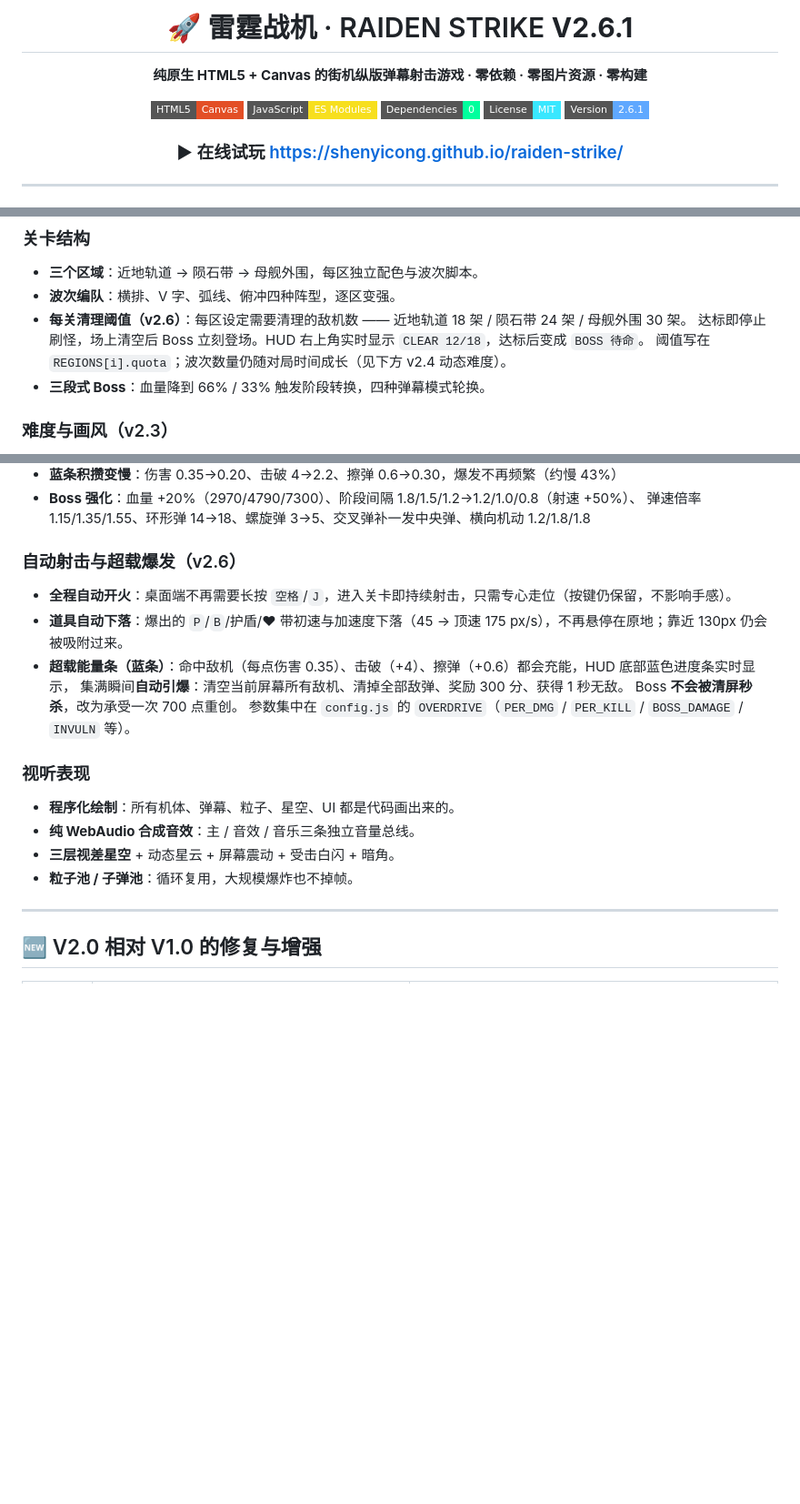
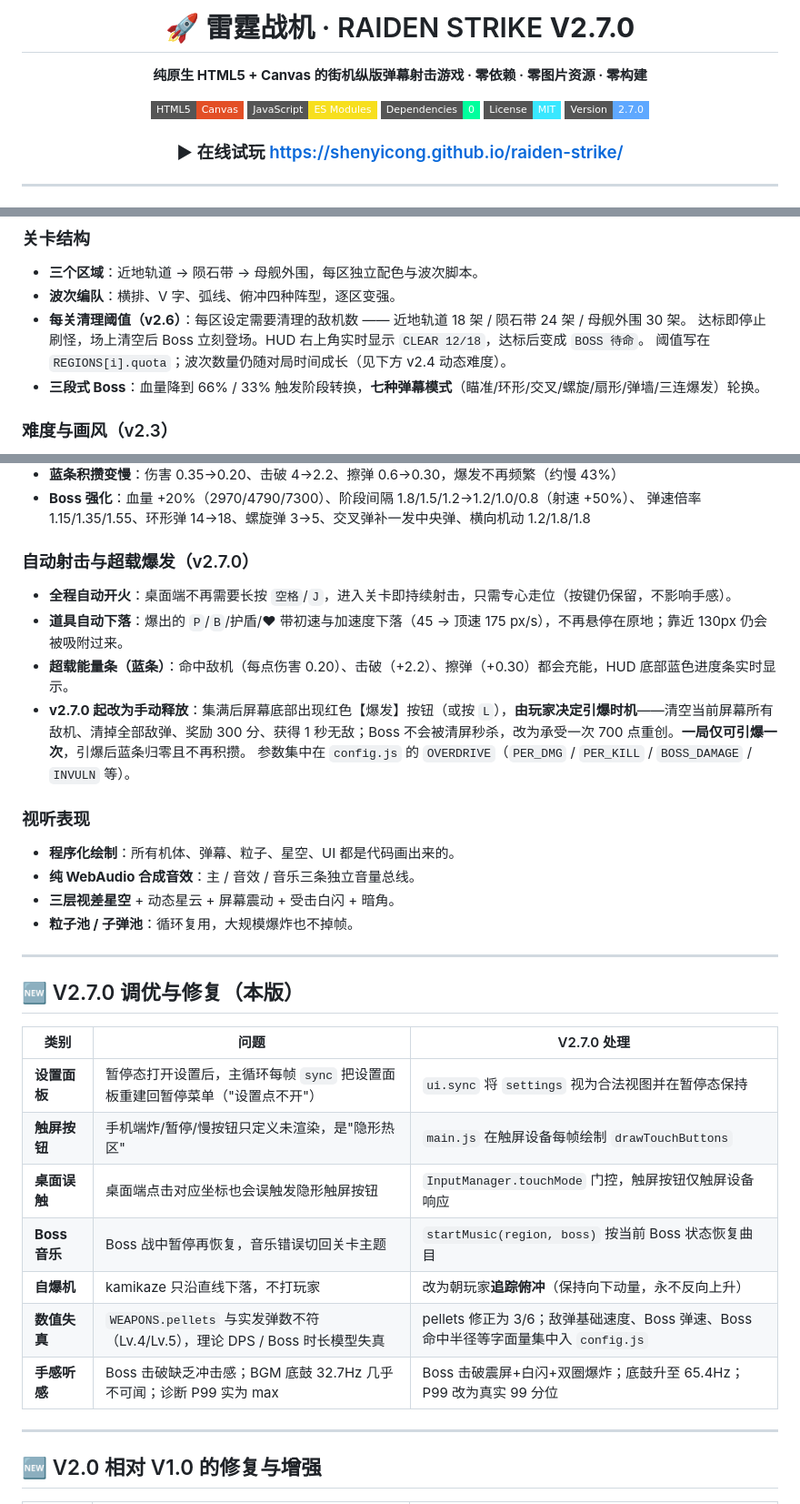
Before and after one commit to shenyicong/raiden-strike, a Markdown page: README.md, 3 parts joined by grey strips. Shown at 91% size. GitHub-like rendering; badges without logos; blank space fills up the shorter version.

Commit message:
chore(sync): update README.md [V2.7.0]

```diff
--- a/README.md
+++ b/README.md
@@ -1,6 +1,6 @@
 <div align="center">
 
-# 🚀 雷霆战机 · RAIDEN STRIKE **V2.6.1**
+# 🚀 雷霆战机 · RAIDEN STRIKE **V2.7.0**
 
 **纯原生 HTML5 + Canvas 的街机纵版弹幕射击游戏 · 零依赖 · 零图片资源 · 零构建**
 
@@ -8,7 +8,7 @@
 [![JS](https://img.shields.io/badge/JavaScript-ES%20Modules-F7DF1E?style=flat-square&logo=javascript&logoColor=black)](#)
 [![Deps](https://img.shields.io/badge/Dependencies-0-00ff9d?style=flat-square)](#)
 [![License](https://img.shields.io/badge/License-MIT-39e7ff?style=flat-square)](#)
-[![Version](https://img.shields.io/badge/Version-2.6.1-5fa8ff?style=flat-square)](#)
+[![Version](https://img.shields.io/badge/Version-2.7.0-5fa8ff?style=flat-square)](#)
 
 ### ▶ 在线试玩 https://shenyicong.github.io/raiden-strike/
 
@@ -88,7 +88,7 @@ python -m http.server 8080      # 需要静态服务器（ES Module 限制）
 - **每关清理阈值（v2.6）**：每区设定需要清理的敌机数 —— 近地轨道 18 架 / 陨石带 24 架 / 母舰外围 30 架。
   达标即停止刷怪，场上清空后 Boss 立刻登场。HUD 右上角实时显示 `CLEAR 12/18`，达标后变成 `BOSS 待命`。
   阈值写在 `REGIONS[i].quota`；波次数量仍随对局时间成长（见下方 v2.4 动态难度）。
-- **三段式 Boss**：血量降到 66% / 33% 触发阶段转换，四种弹幕模式轮换。
+- **三段式 Boss**：血量降到 66% / 33% 触发阶段转换，**七种弹幕模式**（瞄准/环形/交叉/螺旋/扇形/弹墙/三连爆发）轮换。
 
 
 ### 难度与画风（v2.3）
@@ -131,12 +131,11 @@ python -m http.server 8080      # 需要静态服务器（ES Module 限制）
 - **Boss 强化**：血量 +20%（2970/4790/7300）、阶段间隔 1.8/1.5/1.2→1.2/1.0/0.8（射速 +50%）、
   弹速倍率 1.15/1.35/1.55、环形弹 14→18、螺旋弹 3→5、交叉弹补一发中央弹、横向机动 1.2/1.8/1.8
 
-### 自动射击与超载爆发（v2.6）
+### 自动射击与超载爆发（v2.7.0）
 - **全程自动开火**：桌面端不再需要长按 `空格`/`J`，进入关卡即持续射击，只需专心走位（按键仍保留，不影响手感）。
 - **道具自动下落**：爆出的 `P`/`B`/护盾/♥ 带初速与加速度下落（45 → 顶速 175 px/s），不再悬停在原地；靠近 130px 仍会被吸附过来。
-- **超载能量条（蓝条）**：命中敌机（每点伤害 0.35）、击破（+4）、擦弹（+0.6）都会充能，HUD 底部蓝色进度条实时显示，
-  集满瞬间**自动引爆**：清空当前屏幕所有敌机、清掉全部敌弹、奖励 300 分、获得 1 秒无敌。
-  Boss **不会被清屏秒杀**，改为承受一次 700 点重创。
+- **超载能量条（蓝条）**：命中敌机（每点伤害 0.20）、击破（+2.2）、擦弹（+0.30）都会充能，HUD 底部蓝色进度条实时显示。
+- **v2.7.0 起改为手动释放**：集满后屏幕底部出现红色【爆发】按钮（或按 `L`），**由玩家决定引爆时机**——清空当前屏幕所有敌机、清掉全部敌弹、奖励 300 分、获得 1 秒无敌；Boss 不会被清屏秒杀，改为承受一次 700 点重创。**一局仅可引爆一次**，引爆后蓝条归零且不再积攒。
   参数集中在 `config.js` 的 `OVERDRIVE`（`PER_DMG` / `PER_KILL` / `BOSS_DAMAGE` / `INVULN` 等）。
 
 ### 视听表现
@@ -144,6 +143,20 @@ python -m http.server 8080      # 需要静态服务器（ES Module 限制）
 - **纯 WebAudio 合成音效**：主 / 音效 / 音乐三条独立音量总线。
 - **三层视差星空** + 动态星云 + 屏幕震动 + 受击白闪 + 暗角。
 - **粒子池 / 子弹池**：循环复用，大规模爆炸也不掉帧。
+
+---
+
+## 🆕 V2.7.0 调优与修复（本版）
+
+| 类别 | 问题 | V2.7.0 处理 |
+|---|---|---|
+| **设置面板** | 暂停态打开设置后，主循环每帧 `sync` 把设置面板重建回暂停菜单（"设置点不开"） | `ui.sync` 将 `settings` 视为合法视图并在暂停态保持 |
+| **触屏按钮** | 手机端炸/暂停/慢按钮只定义未渲染，是"隐形热区" | `main.js` 在触屏设备每帧绘制 `drawTouchButtons` |
+| **桌面误触** | 桌面端点击对应坐标也会误触发隐形触屏按钮 | `InputManager.touchMode` 门控，触屏按钮仅触屏设备响应 |
+| **Boss 音乐** | Boss 战中暂停再恢复，音乐错误切回关卡主题 | `startMusic(region, boss)` 按当前 Boss 状态恢复曲目 |
+| **自爆机** | kamikaze 只沿直线下落，不打玩家 | 改为朝玩家**追踪俯冲**（保持向下动量，永不反向上升） |
+| **数值失真** | `WEAPONS.pellets` 与实发弹数不符（Lv.4/Lv.5），理论 DPS / Boss 时长模型失真 | pellets 修正为 3/6；敌弹基础速度、Boss 弹速、Boss 命中半径等字面量集中入 `config.js` |
+| **手感听感** | Boss 击破缺乏冲击感；BGM 底鼓 32.7Hz 几乎不可闻；诊断 P99 实为 max | Boss 击破震屏+白闪+双圈爆炸；底鼓升至 65.4Hz；P99 改为真实 99 分位 |
 
 ---
 
```
Also changed, not shown: other parts of README.md (+1 -1 lines).
